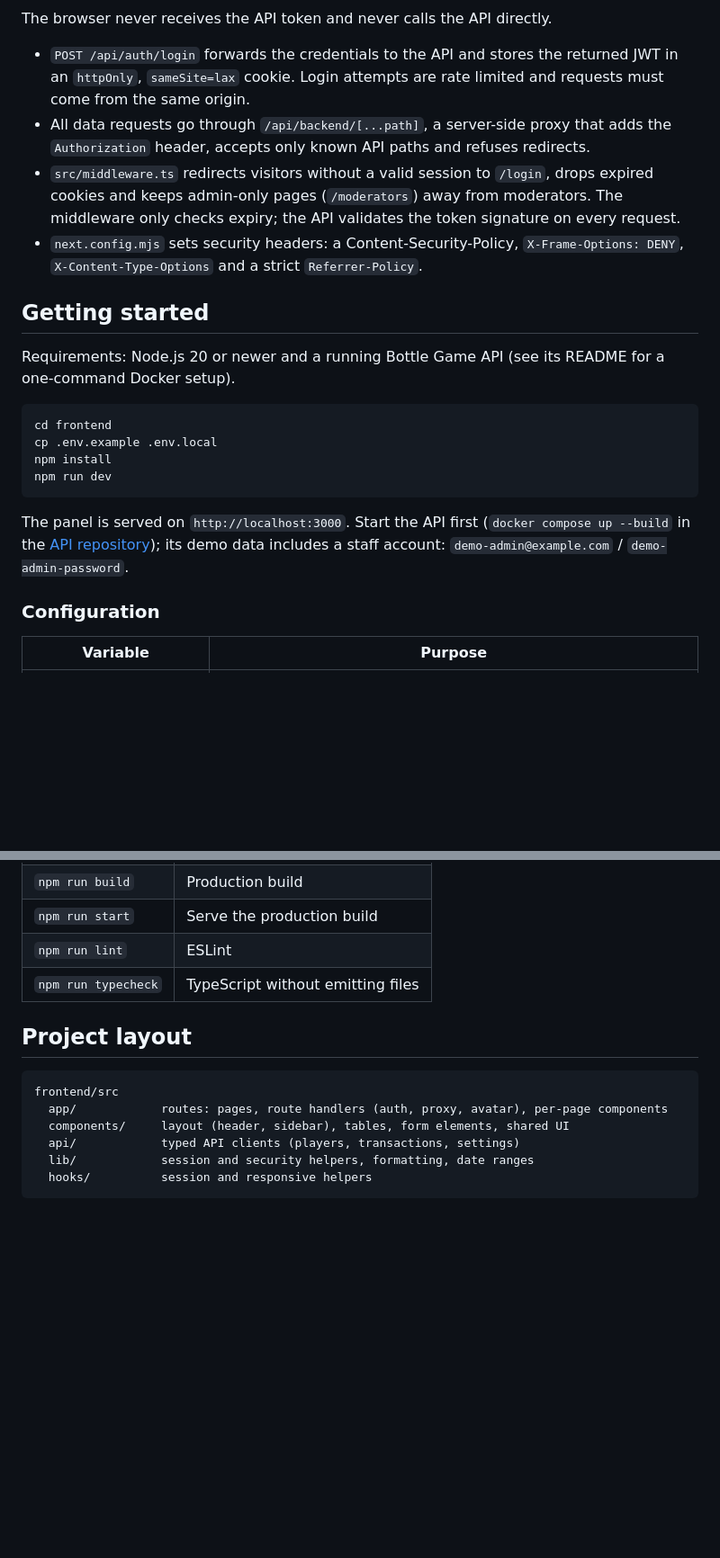
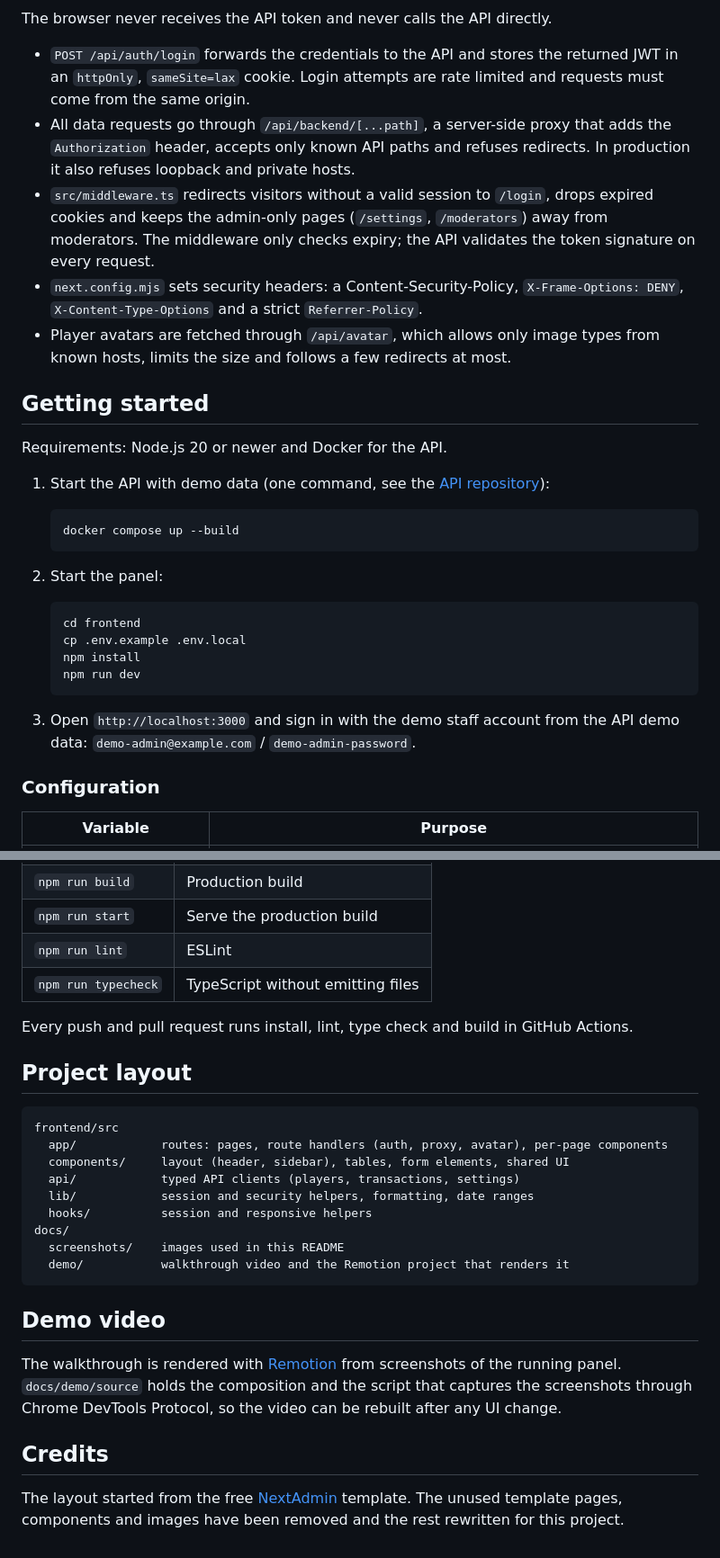
Before and after one commit to Dgrabovets/BottleGameAdministrationPanel, a Markdown page: README.md, 2 parts joined by grey strips. Shown at 90% size. GitHub-like rendering; blank space fills up the shorter version.

````diff
--- a/README.md
+++ b/README.md
@@ -32,22 +66,31 @@ Demo data from a local Bottle Game API.
 The browser never receives the API token and never calls the API directly.
 
 - `POST /api/auth/login` forwards the credentials to the API and stores the returned JWT in an `httpOnly`, `sameSite=lax` cookie. Login attempts are rate limited and requests must come from the same origin.
-- All data requests go through `/api/backend/[...path]`, a server-side proxy that adds the `Authorization` header, accepts only known API paths and refuses redirects.
-- `src/middleware.ts` redirects visitors without a valid session to `/login`, drops expired cookies and keeps admin-only pages (`/moderators`) away from moderators. The middleware only checks expiry; the API validates the token signature on every request.
+- All data requests go through `/api/backend/[...path]`, a server-side proxy that adds the `Authorization` header, accepts only known API paths and refuses redirects. In production it also refuses loopback and private hosts.
+- `src/middleware.ts` redirects visitors without a valid session to `/login`, drops expired cookies and keeps the admin-only pages (`/settings`, `/moderators`) away from moderators. The middleware only checks expiry; the API validates the token signature on every request.
 - `next.config.mjs` sets security headers: a Content-Security-Policy, `X-Frame-Options: DENY`, `X-Content-Type-Options` and a strict `Referrer-Policy`.
+- Player avatars are fetched through `/api/avatar`, which allows only image types from known hosts, limits the size and follows a few redirects at most.
 
 ## Getting started
 
-Requirements: Node.js 20 or newer and a running Bottle Game API (see its README for a one-command Docker setup).
+Requirements: Node.js 20 or newer and Docker for the API.
 
-```bash
-cd frontend
-cp .env.example .env.local
-npm install
-npm run dev
-```
+1. Start the API with demo data (one command, see the [API repository](https://github.com/Dgrabovets/BottleGameAPI)):
 
-The panel is served on `http://localhost:3000`. Start the API first (`docker compose up --build` in the [API repository](https://github.com/Dgrabovets/BottleGameAPI)); its demo data includes a staff account: `demo-admin@example.com` / `demo-admin-password`.
+   ```bash
+   docker compose up --build
+   ```
+
+2. Start the panel:
+
+   ```bash
+   cd frontend
+   cp .env.example .env.local
+   npm install
+   npm run dev
+   ```
+
+3. Open `http://localhost:3000` and sign in with the demo staff account from the API demo data: `demo-admin@example.com` / `demo-admin-password`.
 
 ### Configuration
 
@@ -67,6 +110,8 @@ The panel is served on `http://localhost:3000`. Start the API first (`docker com
 | `npm run lint` | ESLint |
 | `npm run typecheck` | TypeScript without emitting files |
 
+Every push and pull request runs install, lint, type check and build in GitHub Actions.
+
 ## Project layout
 
 ```
@@ -76,4 +121,15 @@ frontend/src
   api/            typed API clients (players, transactions, settings)
   lib/            session and security helpers, formatting, date ranges
   hooks/          session and responsive helpers
+docs/
+  screenshots/    images used in this README
+  demo/           walkthrough video and the Remotion project that renders it
 ```
+
+## Demo video
+
+The walkthrough is rendered with [Remotion](https://www.remotion.dev/) from screenshots of the running panel. `docs/demo/source` holds the composition and the script that captures the screenshots through Chrome DevTools Protocol, so the video can be rebuilt after any UI change.
+
+## Credits
+
+The layout started from the free [NextAdmin](https://nextadmin.co/) template. The unused template pages, components and images have been removed and the rest rewritten for this project.
````
Also changed, not shown: other parts of README.md (+39 -5 lines), docs/screenshots/dashboard.jpg, docs/screenshots/deposits.jpg, docs/screenshots/player.jpg, docs/screenshots/players.jpg, docs/screenshots/settings.jpg, docs/screenshots/withdrawals.jpg, 7 other files.
